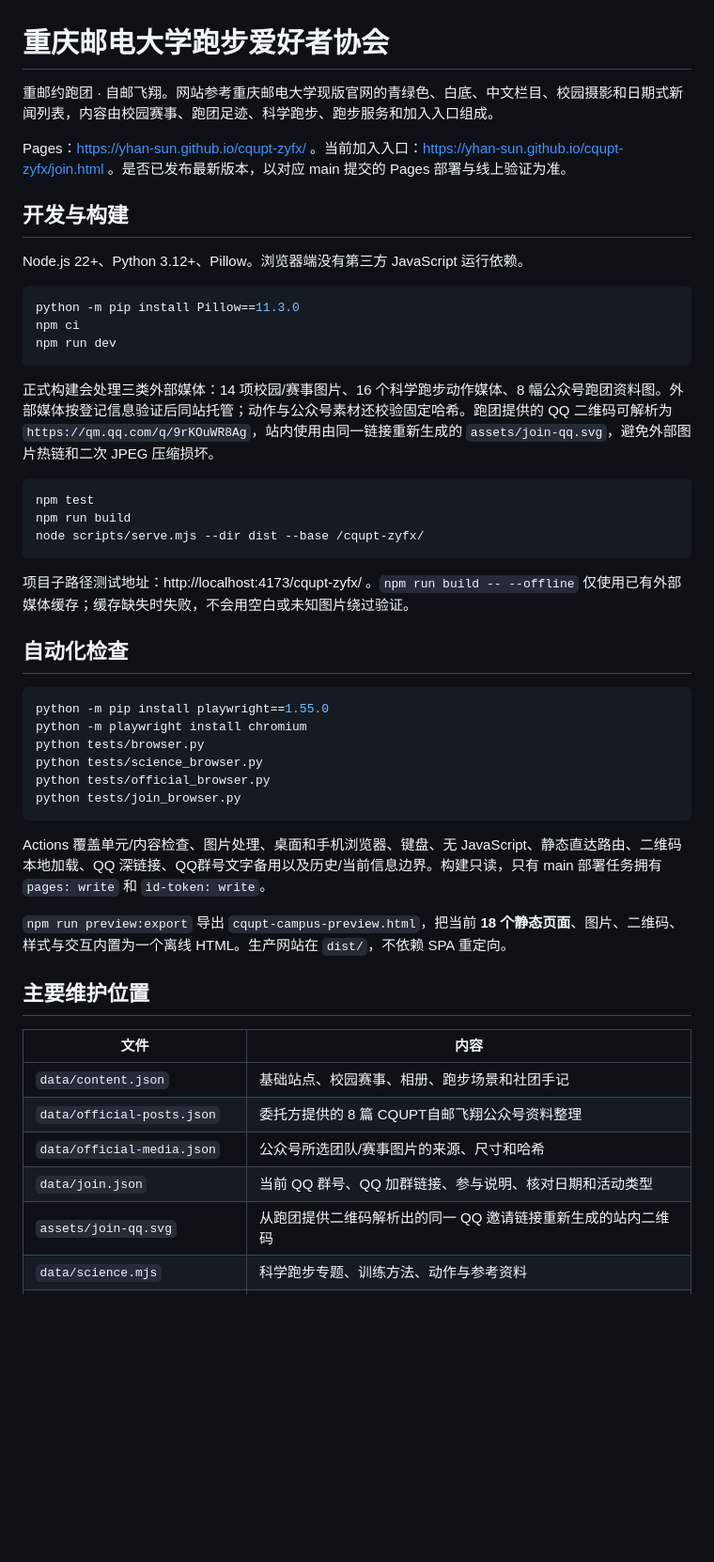
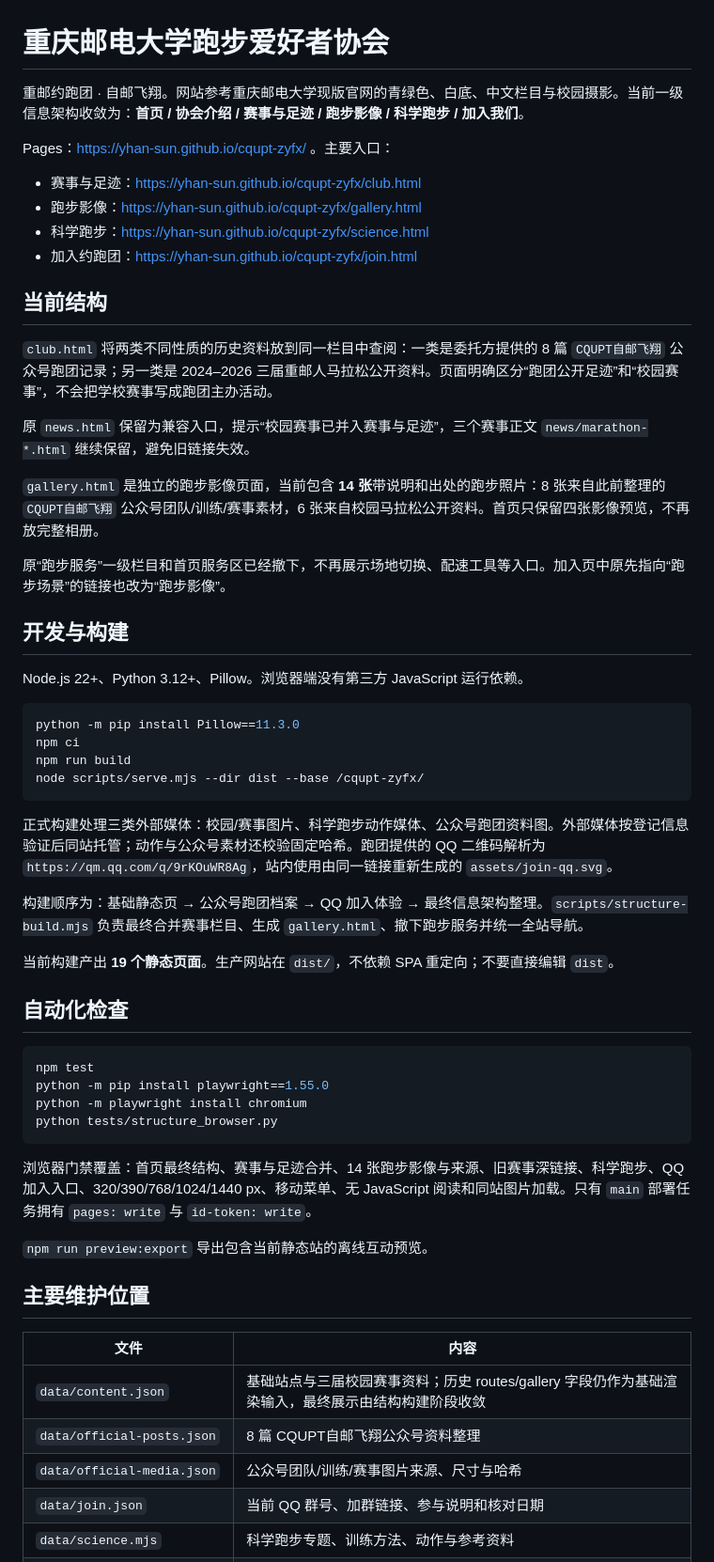
Before and after one commit to yhan-sun/cqupt-zyfx, a Markdown page: README.md, the part around one of its changes. Shown at 94% size. Rendered like a GitHub page; blank space fills up the shorter version.

Commit message:
docs: align README with merged events and running gallery

````diff
--- a/README.md
+++ b/README.md
@@ -1,8 +1,23 @@
 # 重庆邮电大学跑步爱好者协会
 
-重邮约跑团 · 自邮飞翔。网站参考重庆邮电大学现版官网的青绿色、白底、中文栏目、校园摄影和日期式新闻列表，内容由校园赛事、跑团足迹、科学跑步、跑步服务和加入入口组成。
+重邮约跑团 · 自邮飞翔。网站参考重庆邮电大学现版官网的青绿色、白底、中文栏目与校园摄影。当前一级信息架构收敛为：**首页 / 协会介绍 / 赛事与足迹 / 跑步影像 / 科学跑步 / 加入我们**。
 
-Pages：https://yhan-sun.github.io/cqupt-zyfx/ 。当前加入入口：https://yhan-sun.github.io/cqupt-zyfx/join.html 。是否已发布最新版本，以对应 main 提交的 Pages 部署与线上验证为准。
+Pages：https://yhan-sun.github.io/cqupt-zyfx/ 。主要入口：
+
+- 赛事与足迹：https://yhan-sun.github.io/cqupt-zyfx/club.html
+- 跑步影像：https://yhan-sun.github.io/cqupt-zyfx/gallery.html
+- 科学跑步：https://yhan-sun.github.io/cqupt-zyfx/science.html
+- 加入约跑团：https://yhan-sun.github.io/cqupt-zyfx/join.html
+
+## 当前结构
+
+`club.html` 将两类不同性质的历史资料放到同一栏目中查阅：一类是委托方提供的 8 篇 `CQUPT自邮飞翔` 公众号跑团记录；另一类是 2024–2026 三届重邮人马拉松公开资料。页面明确区分“跑团公开足迹”和“校园赛事”，不会把学校赛事写成跑团主办活动。
+
+原 `news.html` 保留为兼容入口，提示“校园赛事已并入赛事与足迹”，三个赛事正文 `news/marathon-*.html` 继续保留，避免旧链接失效。
+
+`gallery.html` 是独立的跑步影像页面，当前包含 **14 张**带说明和出处的跑步照片：8 张来自此前整理的 `CQUPT自邮飞翔` 公众号团队/训练/赛事素材，6 张来自校园马拉松公开资料。首页只保留四张影像预览，不再放完整相册。
+
+原“跑步服务”一级栏目和首页服务区已经撤下，不再展示场地切换、配速工具等入口。加入页中原先指向“跑步场景”的链接也改为“跑步影像”。
 
 ## 开发与构建
 
@@ -11,41 +26,35 @@ Node.js 22+、Python 3.12+、Pillow。浏览器端没有第三方 JavaScript 运
 ```sh
 python -m pip install Pillow==11.3.0
 npm ci
-npm run dev
-```
-
-正式构建会处理三类外部媒体：14 项校园/赛事图片、16 个科学跑步动作媒体、8 幅公众号跑团资料图。外部媒体按登记信息验证后同站托管；动作与公众号素材还校验固定哈希。跑团提供的 QQ 二维码可解析为 `https://qm.qq.com/q/9rKOuWR8Ag`，站内使用由同一链接重新生成的 `assets/join-qq.svg`，避免外部图片热链和二次 JPEG 压缩损坏。
-
-```sh
-npm test
 npm run build
 node scripts/serve.mjs --dir dist --base /cqupt-zyfx/
 ```
 
-项目子路径测试地址：http://localhost:4173/cqupt-zyfx/ 。`npm run build -- --offline` 仅使用已有外部媒体缓存；缓存缺失时失败，不会用空白或未知图片绕过验证。
+正式构建处理三类外部媒体：校园/赛事图片、科学跑步动作媒体、公众号跑团资料图。外部媒体按登记信息验证后同站托管；动作与公众号素材还校验固定哈希。跑团提供的 QQ 二维码解析为 `https://qm.qq.com/q/9rKOuWR8Ag`，站内使用由同一链接重新生成的 `assets/join-qq.svg`。
+
+构建顺序为：基础静态页 → 公众号跑团档案 → QQ 加入体验 → 最终信息架构整理。`scripts/structure-build.mjs` 负责最终合并赛事栏目、生成 `gallery.html`、撤下跑步服务并统一全站导航。
+
+当前构建产出 **19 个静态页面**。生产网站在 `dist/`，不依赖 SPA 重定向；不要直接编辑 `dist`。
 
 ## 自动化检查
 
 ```sh
+npm test
 python -m pip install playwright==1.55.0
 python -m playwright install chromium
-python tests/browser.py
-python tests/science_browser.py
-python tests/official_browser.py
-python tests/join_browser.py
+python tests/structure_browser.py
 ```
 
-Actions 覆盖单元/内容检查、图片处理、桌面和手机浏览器、键盘、无 JavaScript、静态直达路由、二维码本地加载、QQ 深链接、QQ群号文字备用以及历史/当前信息边界。构建只读，只有 main 部署任务拥有 `pages: write` 和 `id-token: write`。
+浏览器门禁覆盖：首页最终结构、赛事与足迹合并、14 张跑步影像与来源、旧赛事深链接、科学跑步、QQ 加入入口、320/390/768/1024/1440 px、移动菜单、无 JavaScript 阅读和同站图片加载。只有 `main` 部署任务拥有 `pages: write` 与 `id-token: write`。
 
-`npm run preview:export` 导出 `cqupt-campus-preview.html`，把当前 **18 个静态页面**、图片、二维码、样式与交互内置为一个离线 HTML。生产网站在 `dist/`，不依赖 SPA 重定向。
+`npm run preview:export` 导出包含当前静态站的离线互动预览。
 
 ## 主要维护位置
 
 | 文件 | 内容 |
 | --- | --- |
-| `data/content.json` | 基础站点、校园赛事、相册、跑步场景和社团手记 |
-| `data/official-posts.json` | 委托方提供的 8 篇 CQUPT自邮飞翔公众号资料整理 |
-| `data/official-media.json` | 公众号所选团队/赛事图片的来源、尺寸和哈希 |
-| `data/join.json` | 当前 QQ 群号、QQ 加群链接、参与说明、核对日期和活动类型 |
-| `assets/join-qq.svg` | 从跑团提供二维码解析出的同一 QQ 邀请链接重新生成的站内二维码 |
+| `data/content.json` | 基础站点与三届校园赛事资料；历史 routes/gallery 字段仍作为基础渲染输入，最终展示由结构构建阶段收敛 |
+| `data/official-posts.json` | 8 篇 CQUPT自邮飞翔公众号资料整理 |
+| `data/official-media.json` | 公众号团队/训练/赛事图片来源、尺寸与哈希 |
+| `data/join.json` | 当前 QQ 群号、加群链接、参与说明和核对日期 |
 | `data/science.mjs` | 科学跑步专题、训练方法、动作与参考资料 |
````
Also changed, not shown: other parts of README.md (+15 -24 lines).
